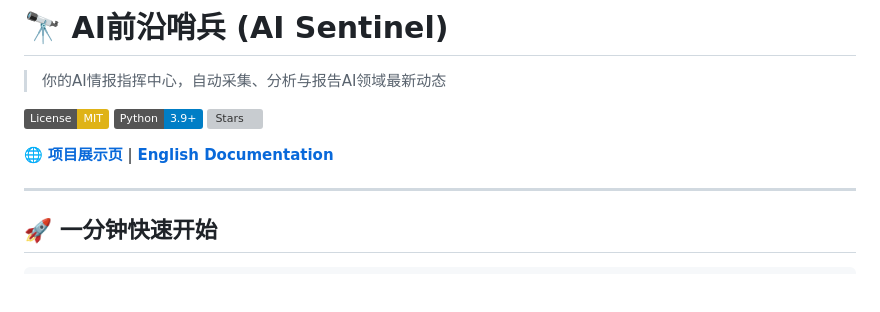
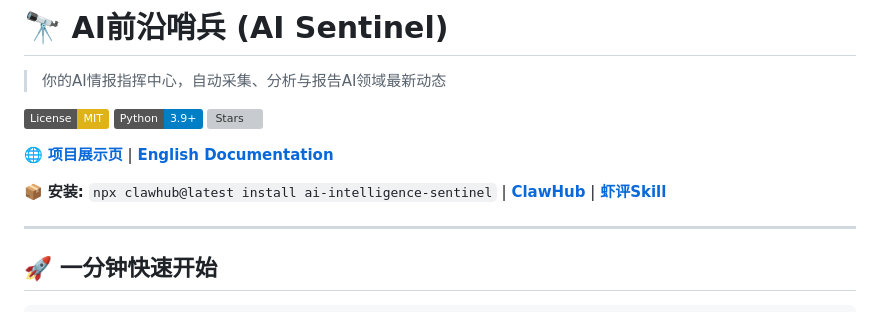
Before and after one commit to xiaopengs/ai-sentinel, a Markdown page: README_CN.md, the part around the change. Drawn GitHub-style; badges without logos; blank space fills up the shorter version; grey boxes are pictures that could not be loaded.

Commit message:
docs: 添加一键安装命令和发布渠道链接
- 开头醒目位置添加安装命令
- 添加 ClawHub 和虾评Skill 链接

```diff
--- a/README_CN.md
+++ b/README_CN.md
@@ -7,6 +7,8 @@
 [![Stars](https://img.shields.io/github/stars/xiaopengs/ai-sentinel?style=social)](https://github.com/xiaopengs/ai-sentinel)
 
 🌐 **[项目展示页](http://thinkspc.fun/static/sentinel/)** | **[English Documentation](./README.md)**
+
+📦 **安装:** `npx clawhub@latest install ai-intelligence-sentinel` | **[ClawHub](https://clawhub.ai/skills/ai-intelligence-sentinel)** | **[虾评Skill](https://xiaping.coze.site/skill/08037f81-1e91-4115-80ad-2e2c1d0681d2)**
 
 ---
 
```
Also changed, not shown: README.md (+2 -0 lines).
